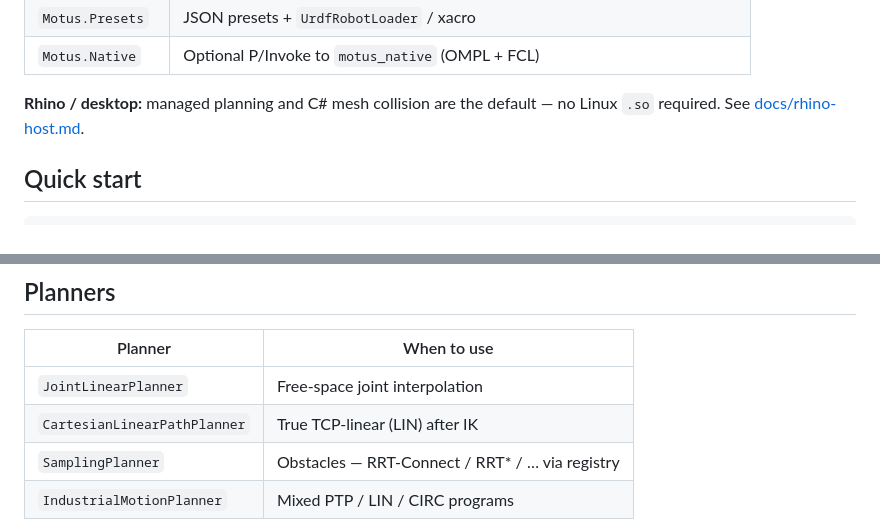
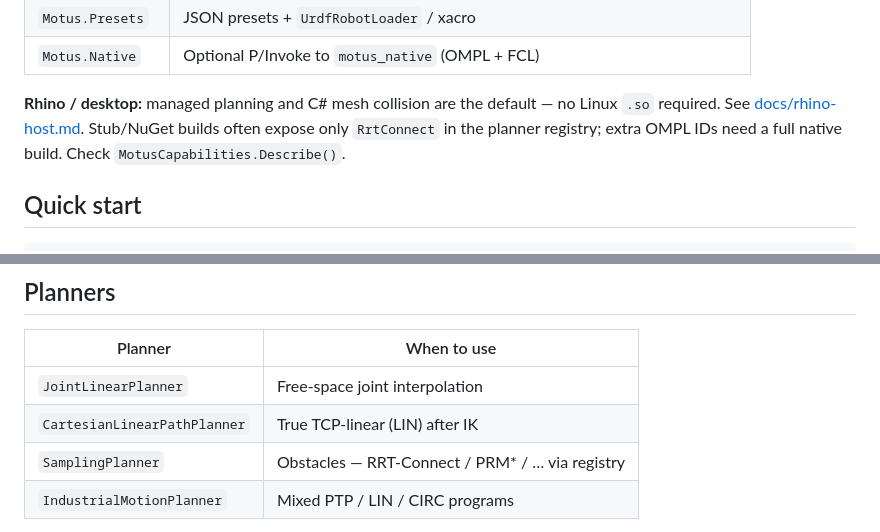
Before and after one commit to lasaths/Motus.NET, a Markdown page: README.md, 2 parts joined by grey strips. Drawn GitHub-style.

```diff
--- a/README.md
+++ b/README.md
@@ -23,7 +30,7 @@ dotnet add package Motus.Presets
 | `Motus.Presets` | JSON presets + `UrdfRobotLoader` / xacro |
 | `Motus.Native` | Optional P/Invoke to `motus_native` (OMPL + FCL) |
 
-**Rhino / desktop:** managed planning and C# mesh collision are the default — no Linux `.so` required. See [docs/rhino-host.md](docs/rhino-host.md).
+**Rhino / desktop:** managed planning and C# mesh collision are the default — no Linux `.so` required. See [docs/rhino-host.md](docs/rhino-host.md). Stub/NuGet builds often expose only `RrtConnect` in the planner registry; extra OMPL IDs need a full native build. Check `MotusCapabilities.Describe()`.
 
 ## Quick start
 
@@ -66,7 +73,7 @@ var fk = KinematicsResolver.CreateFkSolver(robot.Preset, robot.Chain);
 |---------|-------------|
 | `JointLinearPlanner` | Free-space joint interpolation |
 | `CartesianLinearPathPlanner` | True TCP-linear (LIN) after IK |
-| `SamplingPlanner` | Obstacles — RRT-Connect / RRT* / … via registry |
+| `SamplingPlanner` | Obstacles — RRT-Connect / PRM* / … via registry |
 | `IndustrialMotionPlanner` | Mixed PTP / LIN / CIRC programs |
 
 Prefer `SamplingPlanner` + `CollisionCheckerFactory.Create` (or `GetOrCreate` for session reuse) over the obsolete `RrtConnectPlanner` wrapper.
```
Also changed, not shown: other parts of README.md (+12 -7 lines).
